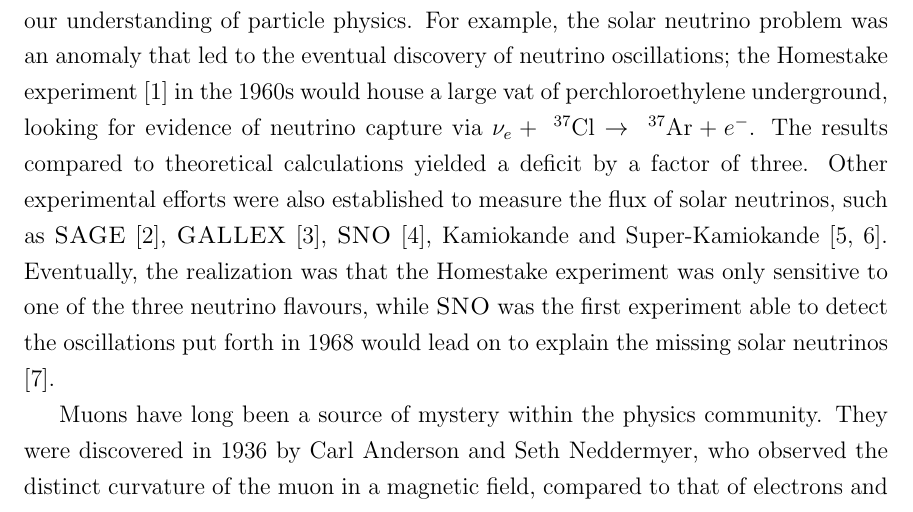
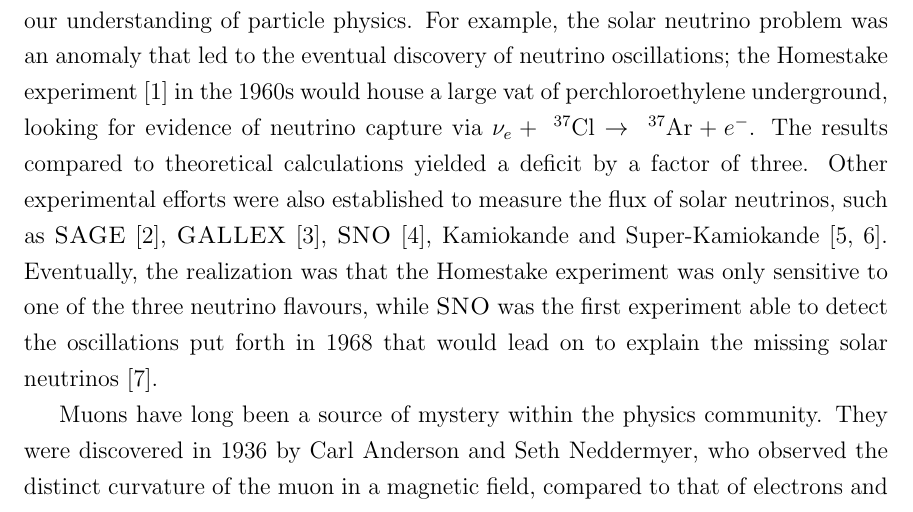
Before and after one commit to drglove/masters-thesis, a LaTeX thesis (thesis.tex, which reads chapters/1/chapter_intro.tex): part of page 12 of 80, cut so that both start at the same text. Compiled offline with pdfLaTeX.

Commit message:
Intro: add missing 'that'

```diff
--- a/chapters/1/chapter_intro.tex
+++ b/chapters/1/chapter_intro.tex
@@ -11,7 +11,7 @@ Historically, experimental anomalies have been used as a foundation to construct
 For example, the solar neutrino problem was an anomaly that led to the eventual discovery of neutrino oscillations; the Homestake experiment \cite{Davis:1968cp} in the 1960s would house a large vat of perchloroethylene underground, looking for evidence of neutrino capture via $\nu_e +~^{37}\textrm{Cl} \rightarrow~^{37}\textrm{Ar} + e^-$.
 The results compared to theoretical calculations yielded a deficit by a factor of three.
 Other experimental efforts were also established to measure the flux of solar neutrinos, such as \sage \cite{Abdurashitov:1999zd}, \gallex \cite{Hampel:1998xg}, \sno \cite{Boger:1999bb}, Kamiokande and Super-Kamiokande \cite{Fukuda:1996sz, Fukuda:2002pe}.
-Eventually, the realization was that the Homestake experiment was only sensitive to one of the three neutrino flavours, while \sno was the first experiment able to detect the oscillations put forth in 1968 would lead on to explain the missing solar neutrinos \cite{Gribov:1968kq}.
+Eventually, the realization was that the Homestake experiment was only sensitive to one of the three neutrino flavours, while \sno was the first experiment able to detect the oscillations put forth in 1968 that would lead on to explain the missing solar neutrinos \cite{Gribov:1968kq}.
 
 Muons have long been a source of mystery within the physics community.
 They were discovered in 1936 by Carl Anderson and Seth Neddermyer, who observed the distinct curvature of the muon in a magnetic field, compared to that of electrons and protons. Since then, there have been many questions regarding the properties of this particle.
```
